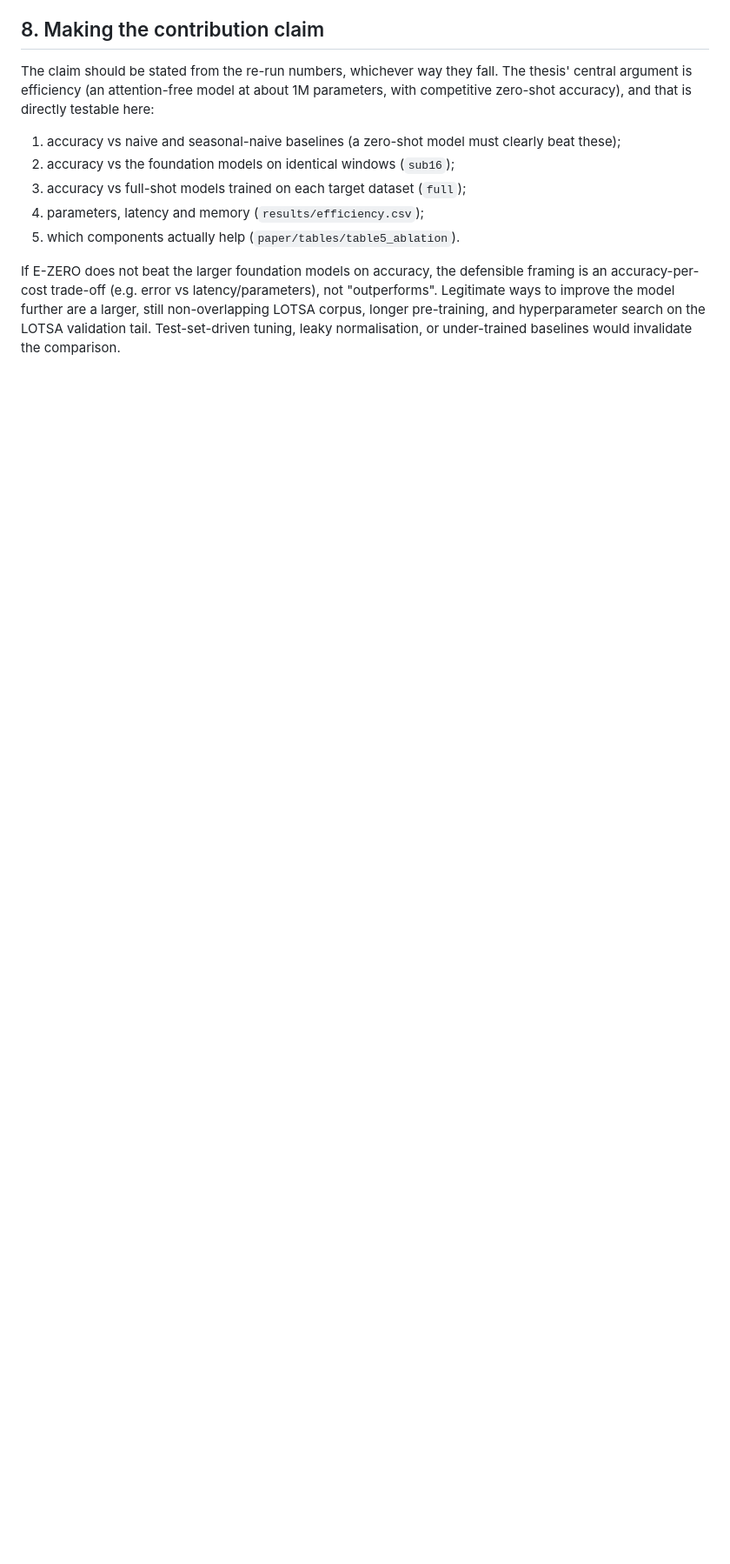
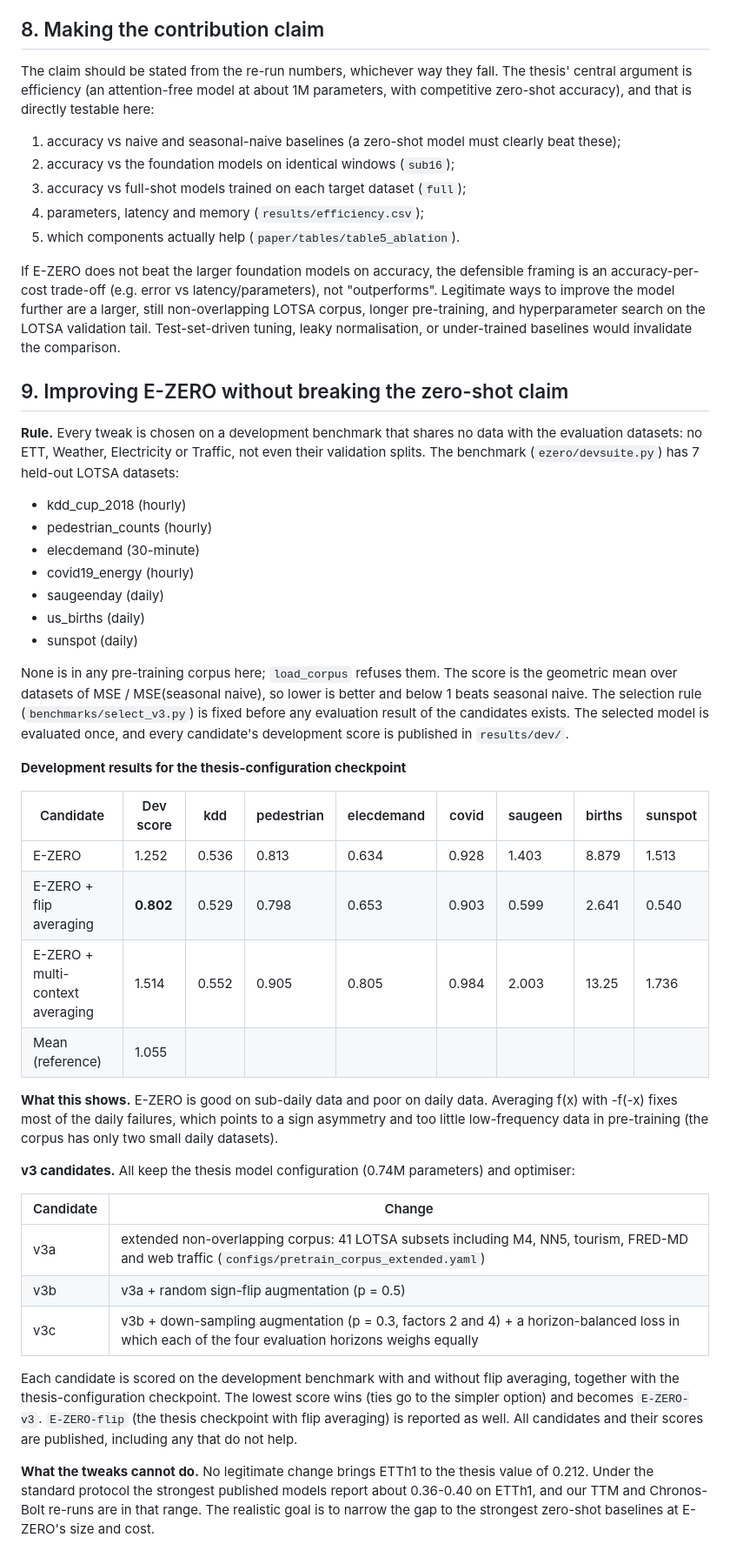
Before and after one commit to r2barati/EZERO, a Markdown page: docs/THESIS_REPRODUCTION_NOTES.md, the part around the change. Shown at 87% size. GitHub-like rendering; blank space fills up the shorter version.

Commit message:
Notes: tweak protocol and development-benchmark results
Co-Authored-By: Claude Opus 5.5 <noreply@anthropic.com>
Claude-Session: https://claude.ai/code/session_01JT55RagFeCg2ugjrLzqAmP

```diff
--- a/docs/THESIS_REPRODUCTION_NOTES.md
+++ b/docs/THESIS_REPRODUCTION_NOTES.md
@@ -184,3 +184,42 @@ accuracy-per-cost trade-off (e.g. error vs latency/parameters), not "outperforms
 Legitimate ways to improve the model further are a larger, still non-overlapping LOTSA corpus,
 longer pre-training, and hyperparameter search on the LOTSA validation tail. Test-set-driven
 tuning, leaky normalisation, or under-trained baselines would invalidate the comparison.
+
+## 9. Improving E-ZERO without breaking the zero-shot claim
+
+**Rule.** Every tweak is chosen on a development benchmark that shares no data with the evaluation
+datasets: no ETT, Weather, Electricity or Traffic, not even their validation splits. The benchmark
+(`ezero/devsuite.py`) has 7 held-out LOTSA datasets:
+
+- kdd_cup_2018 (hourly)
+- pedestrian_counts (hourly)
+- elecdemand (30-minute)
+- covid19_energy (hourly)
+- saugeenday (daily)
+- us_births (daily)
+- sunspot (daily)
+
+None is in any pre-training corpus here; `load_corpus` refuses them. The score is the geometric mean over datasets of MSE / MSE(seasonal naive), so lower is better and below 1 beats seasonal naive. The selection rule (`benchmarks/select_v3.py`) is fixed before any evaluation result of the candidates exists. The selected model is evaluated once, and every candidate's development score is published in `results/dev/`.
+
+**Development results for the thesis-configuration checkpoint**
+
+| Candidate | Dev score | kdd | pedestrian | elecdemand | covid | saugeen | births | sunspot |
+|---|---|---|---|---|---|---|---|---|
+| E-ZERO | 1.252 | 0.536 | 0.813 | 0.634 | 0.928 | 1.403 | 8.879 | 1.513 |
+| E-ZERO + flip averaging | **0.802** | 0.529 | 0.798 | 0.653 | 0.903 | 0.599 | 2.641 | 0.540 |
+| E-ZERO + multi-context averaging | 1.514 | 0.552 | 0.905 | 0.805 | 0.984 | 2.003 | 13.25 | 1.736 |
+| Mean (reference) | 1.055 | | | | | | | |
+
+**What this shows.** E-ZERO is good on sub-daily data and poor on daily data. Averaging f(x) with -f(-x) fixes most of the daily failures, which points to a sign asymmetry and too little low-frequency data in pre-training (the corpus has only two small daily datasets).
+
+**v3 candidates.** All keep the thesis model configuration (0.74M parameters) and optimiser:
+
+| Candidate | Change |
+|---|---|
+| v3a | extended non-overlapping corpus: 41 LOTSA subsets including M4, NN5, tourism, FRED-MD and web traffic (`configs/pretrain_corpus_extended.yaml`) |
+| v3b | v3a + random sign-flip augmentation (p = 0.5) |
+| v3c | v3b + down-sampling augmentation (p = 0.3, factors 2 and 4) + a horizon-balanced loss in which each of the four evaluation horizons weighs equally |
+
+Each candidate is scored on the development benchmark with and without flip averaging, together with the thesis-configuration checkpoint. The lowest score wins (ties go to the simpler option) and becomes `E-ZERO-v3`. `E-ZERO-flip` (the thesis checkpoint with flip averaging) is reported as well. All candidates and their scores are published, including any that do not help.
+
+**What the tweaks cannot do.** No legitimate change brings ETTh1 to the thesis value of 0.212. Under the standard protocol the strongest published models report about 0.36-0.40 on ETTh1, and our TTM and Chronos-Bolt re-runs are in that range. The realistic goal is to narrow the gap to the strongest zero-shot baselines at E-ZERO's size and cost.
```
